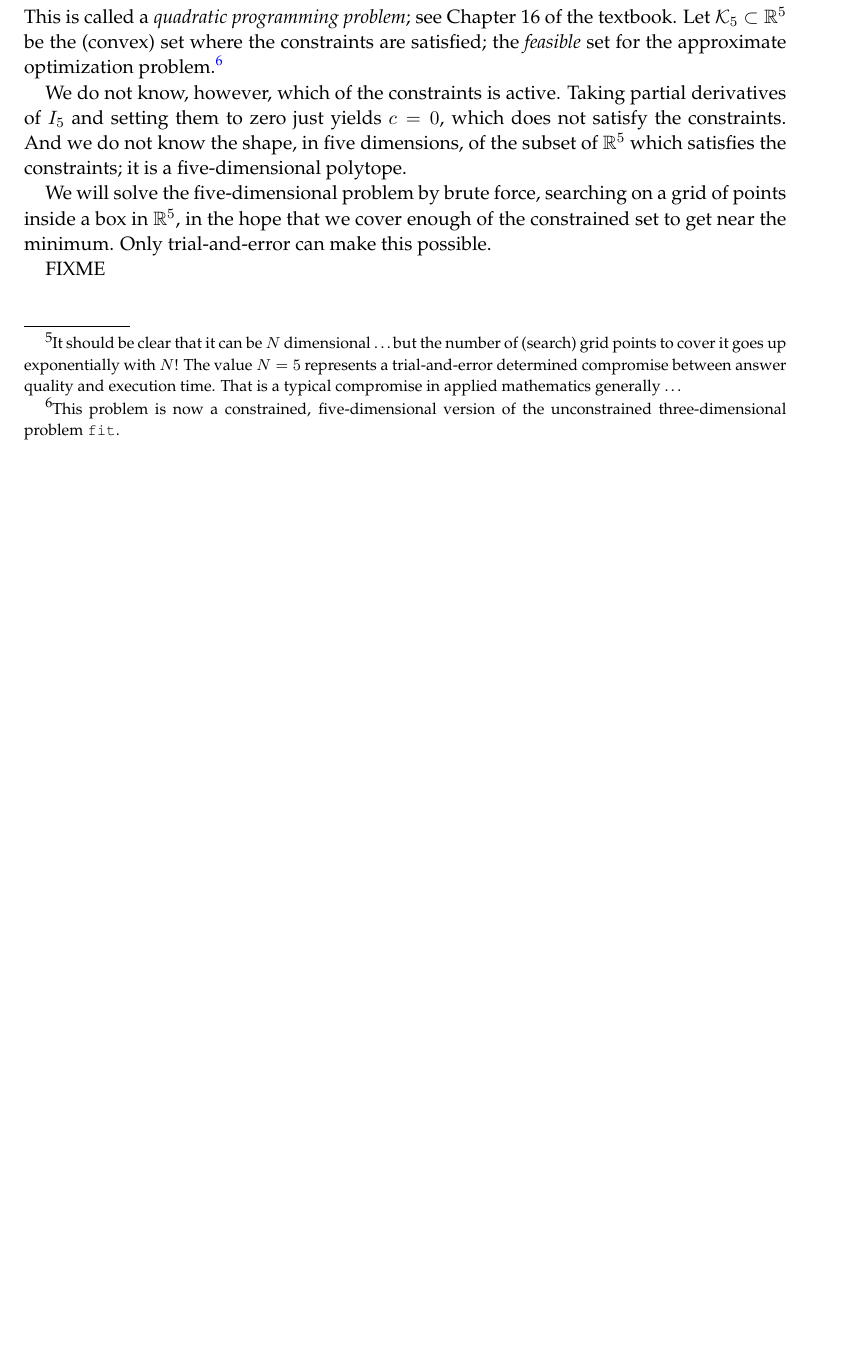
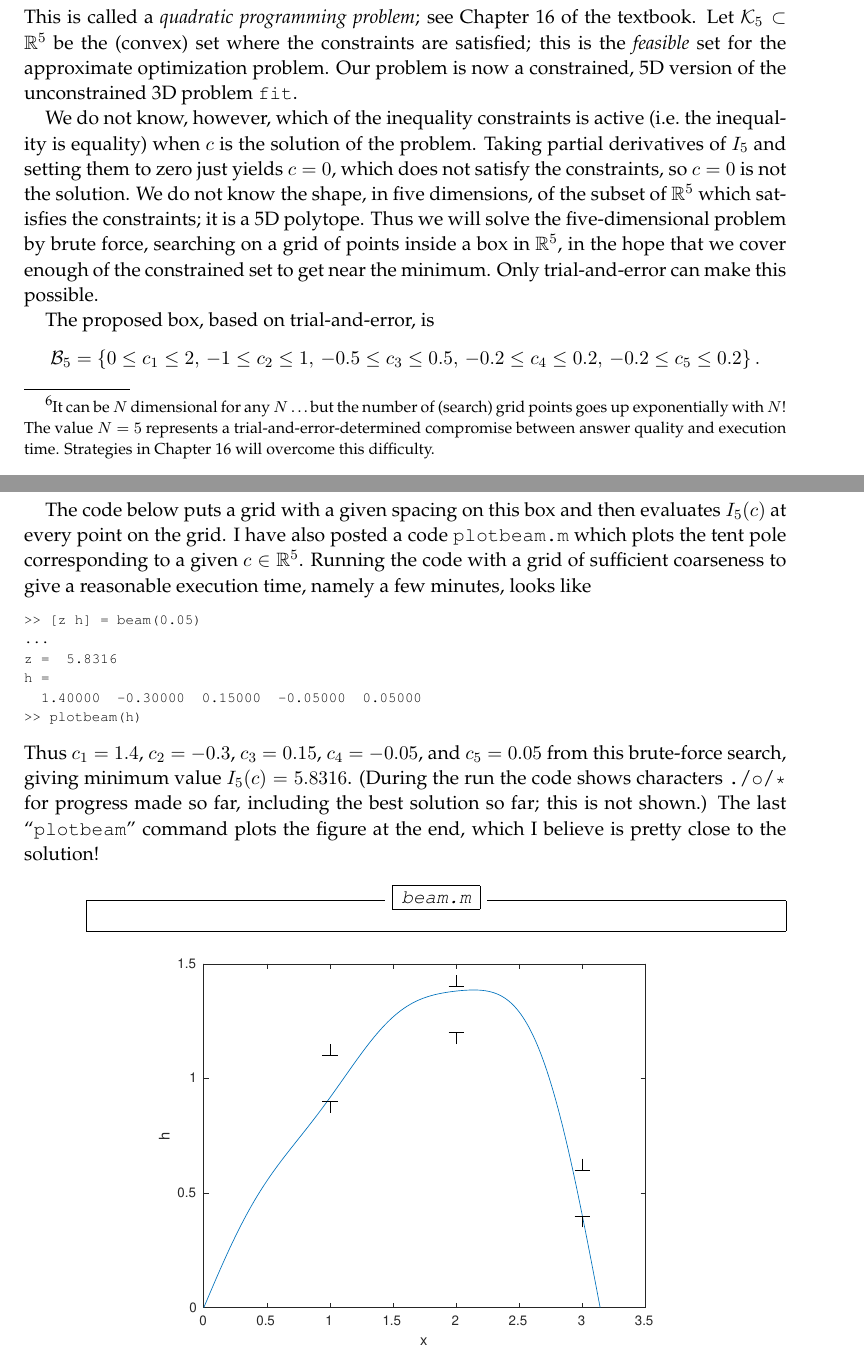
Before and after one commit to bueler/bueler.github.io, a LaTeX paper (M661F16/beam-solution.tex): part of page 2 of 3 before the commit and two parts of pages 2 and 3 of 3 after it, the two joined at a grey line, cut so that both start at the same text, the shorter picture padded with empty space. Compiled offline with pdfLaTeX.

Commit message:
close to done; damn octave crashes when saving figs ... almost unusable ...

```diff
--- a/M661F16/beam-solution.tex
+++ b/M661F16/beam-solution.tex
@@ -107,4 +105,4 @@ The problem is constrained, however, so the solution cannot be just anywhere in
     $$\mathcal{K} = \left\{f \in \mathcal{X} \,:\, 0.9 \le f(1) \le 1.1 \text{ and } 1.2 \le f(2) \le 1.4 \text{ and } 0.4 \le f(3) \le 0.6\right\}.$$
 This is the \emph{feasible set}.  It is like a polyhedron; it is a \emph{polytope} in $\mathcal{X}$.
 
-For now we just want a method that finds an acceptable approximate solution, even if by brute-force.  So we restrict our functions to a five-dimensional\footnote{It should be clear that it can be $N$ dimensional \dots but the number of (search) grid points to cover it goes up exponentially with $N$!  The value $N=5$ represents a trial-and-error determined compromise between answer quality and execution time.  That is a typical compromise in applied mathematics generally \dots} space of truncated Fourier sine series:
+For now we just want a method that finds an acceptable approximate solution, even if by brute-force.  So we restrict our functions to a five-dimensional (5D)\footnote{It can be $N$ dimensional for any $N$ \dots but the number of (search) grid points goes up exponentially with $N$!  The value $N=5$ represents a trial-and-error-determined compromise between answer quality and execution time.  Strategies in Chapter 16 will overcome this difficulty.} space of truncated Fourier sine series:
@@ -130,17 +124,39 @@ Thus the approximating five-dimensional optimization problem is
     \end{matrix}$$
 where
     $$I_5(c) = \frac{\pi}{4} \sum_{k=1}^5 k^4 c_k^2.$$
-This is called a \emph{quadratic programming problem}; see Chapter 16 of the textbook.  Let $\mathcal{K}_5 \subset \RR^5$ be the (convex) set where the constraints are satisfied; the \emph{feasible} set for the approximate optimization problem.\footnote{This problem is now a constrained, five-dimensional version of the unconstrained three-dimensional problem \texttt{fit}.}
+This is called a \emph{quadratic programming problem}; see Chapter 16 of the textbook.  Let $\mathcal{K}_5 \subset \RR^5$ be the (convex) set where the constraints are satisfied; this is the \emph{feasible} set for the approximate optimization problem.  Our problem is now a constrained, 5D version of the unconstrained 3D problem \texttt{fit}.
 
-We do not know, however, which of the constraints is active.  Taking partial derivatives of $I_5$ and setting them to zero just yields $c=0$, which does not satisfy the constraints.  And we do not know the shape, in five dimensions, of the subset of $\RR^5$ which satisfies the constraints; it is a five-dimensional polytope.
+We do not know, however, which of the inequality constraints is active (i.e.~the inequality is equality) when $c$ is the solution of the problem.  Taking partial derivatives of $I_5$ and setting them to zero just yields $c=0$, which does not satisfy the constraints, so $c=0$ is not the solution.  We do not know the shape, in five dimensions, of the subset of $\RR^5$ which satisfies the constraints; it is a 5D polytope.  Thus we will solve the five-dimensional problem by brute force, searching on a grid of points inside a box in $\RR^5$, in the hope that we cover enough of the constrained set to get near the minimum.  Only trial-and-error can make this possible.
 
-We will solve the five-dimensional problem by brute force, searching on a grid of points inside a box in $\RR^5$, in the hope that we cover enough of the constrained set to get near the minimum.  Only trial-and-error can make this possible.
+The proposed box, based on trial-and-error, is
+	$$\mathcal{B}_5 = \left\{0 \le c_1 \le 2, \,
+	                         -1 \le c_2 \le 1, \,
+	                         -0.5 \le c_3 \le 0.5, \,
+	                         -0.2 \le c_4 \le 0.2, \,
+	                         -0.2 \le c_5 \le 0.2\right\}.$$
 
-FIXME
+The code below puts a grid with a given spacing on this box and then evaluates $I_5(c)$ at every point on the grid.  I have also posted a code \texttt{plotbeam.m} which plots the tent pole corresponding to a given $c\in \RR^5$.  Running the code with a grid of sufficient coarseness to give a reasonable execution time, namely a few minutes, looks like
+
+\medskip
+\begin{Verbatim}[fontfamily=courier,fontsize=\scriptsize]
+>> [z h] = beam(0.05)
+...
+z =  5.8316
+h =
+  1.40000  -0.30000  0.15000  -0.05000  0.05000
+>> plotbeam(h)
+\end{Verbatim}
+
+\medskip
+\noindent Thus $c_1=1.4$, $c_2=-0.3$, $c_3=0.15$, $c_4=-0.05$, and $c_5=0.05$ from this brute-force search, giving minimum value $I_5(c)=5.8316$.  (During the run the code shows characters \texttt{.}/\texttt{o}/\texttt{*} for progress made so far, including the best solution so far; this is not shown.)  The last ``\texttt{plotbeam}'' command plots the figure at the end, which I believe is pretty close to the solution!
 
 \bigskip
 
 \mfile{matlab/beam.m}{beam.m}
 
+\bigskip
+\begin{center}
+\includegraphics[width=0.65\textwidth]{beam-soln-gates}
+\end{center}
 
 \end{document}
```
Also changed, not shown: M661F16/beam-gates.pdf (renamed from M661F16/beamgates.pdf), M661F16/beam-soln-gates.pdf (added), M661F16/beam-solution.pdf (added), M661F16/beam-solution.tex (30 more changed lines).
